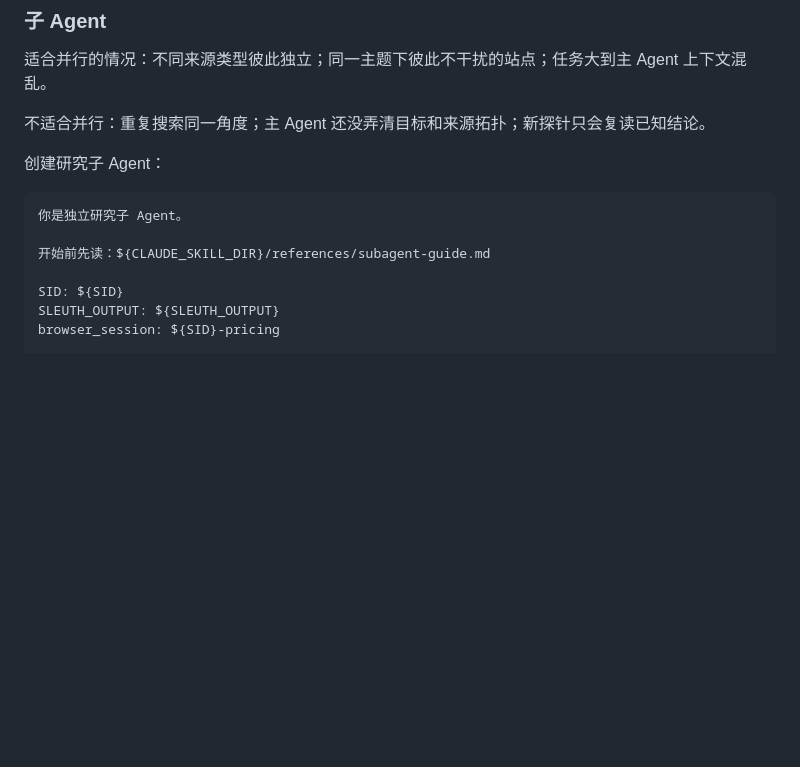
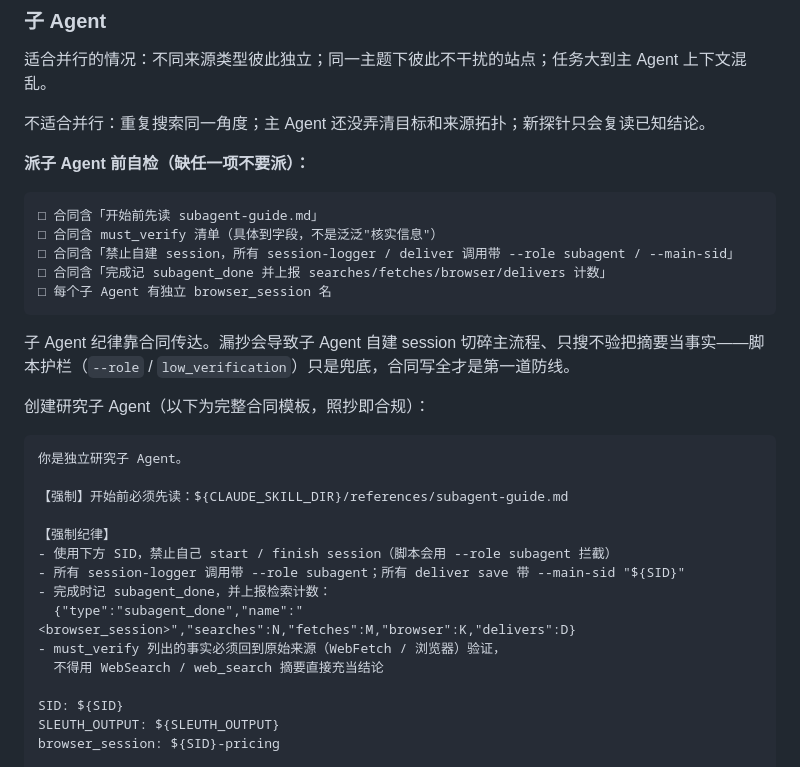
Before and after one commit to xiixiixixi/Sleuth, a Markdown page: SKILL.md, the part around the change. Rendered like a GitHub page; blank space fills up the shorter version.

````diff
--- a/SKILL.md
+++ b/SKILL.md
@@ -94,12 +94,32 @@ recall 命中后：
 
 不适合并行：重复搜索同一角度；主 Agent 还没弄清目标和来源拓扑；新探针只会复读已知结论。
 
-创建研究子 Agent：
+**派子 Agent 前自检（缺任一项不要派）：**
+
+```
+□ 合同含「开始前先读 subagent-guide.md」
+□ 合同含 must_verify 清单（具体到字段，不是泛泛"核实信息"）
+□ 合同含「禁止自建 session，所有 session-logger / deliver 调用带 --role subagent / --main-sid」
+□ 合同含「完成记 subagent_done 并上报 searches/fetches/browser/delivers 计数」
+□ 每个子 Agent 有独立 browser_session 名
+```
+
+子 Agent 纪律靠合同传达。漏抄会导致子 Agent 自建 session 切碎主流程、只搜不验把摘要当事实——脚本护栏（`--role` / `low_verification`）只是兜底，合同写全才是第一道防线。
+
+创建研究子 Agent（以下为完整合同模板，照抄即合规）：
 
 ```text
 你是独立研究子 Agent。
 
-开始前先读：${CLAUDE_SKILL_DIR}/references/subagent-guide.md
+【强制】开始前必须先读：${CLAUDE_SKILL_DIR}/references/subagent-guide.md
+
+【强制纪律】
+- 使用下方 SID，禁止自己 start / finish session（脚本会用 --role subagent 拦截）
+- 所有 session-logger 调用带 --role subagent；所有 deliver save 带 --main-sid "${SID}"
+- 完成时记 subagent_done，并上报检索计数：
+  {"type":"subagent_done","name":"<browser_session>","searches":N,"fetches":M,"browser":K,"delivers":D}
+- must_verify 列出的事实必须回到原始来源（WebFetch / 浏览器）验证，
+  不得用 WebSearch / web_search 摘要直接充当结论
 
 SID: ${SID}
 SLEUTH_OUTPUT: ${SLEUTH_OUTPUT}
````
Also changed, not shown: references/subagent-guide.md (+19 -12 lines).
